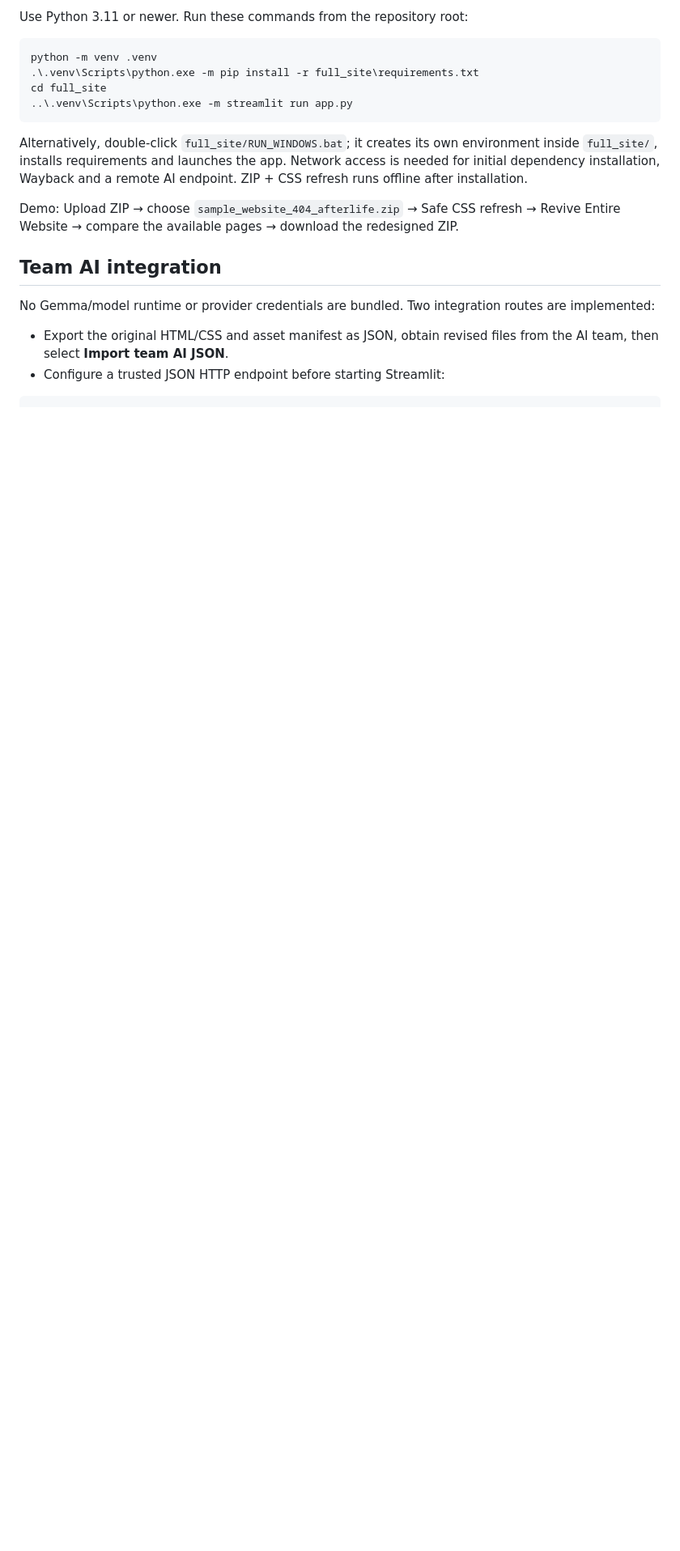
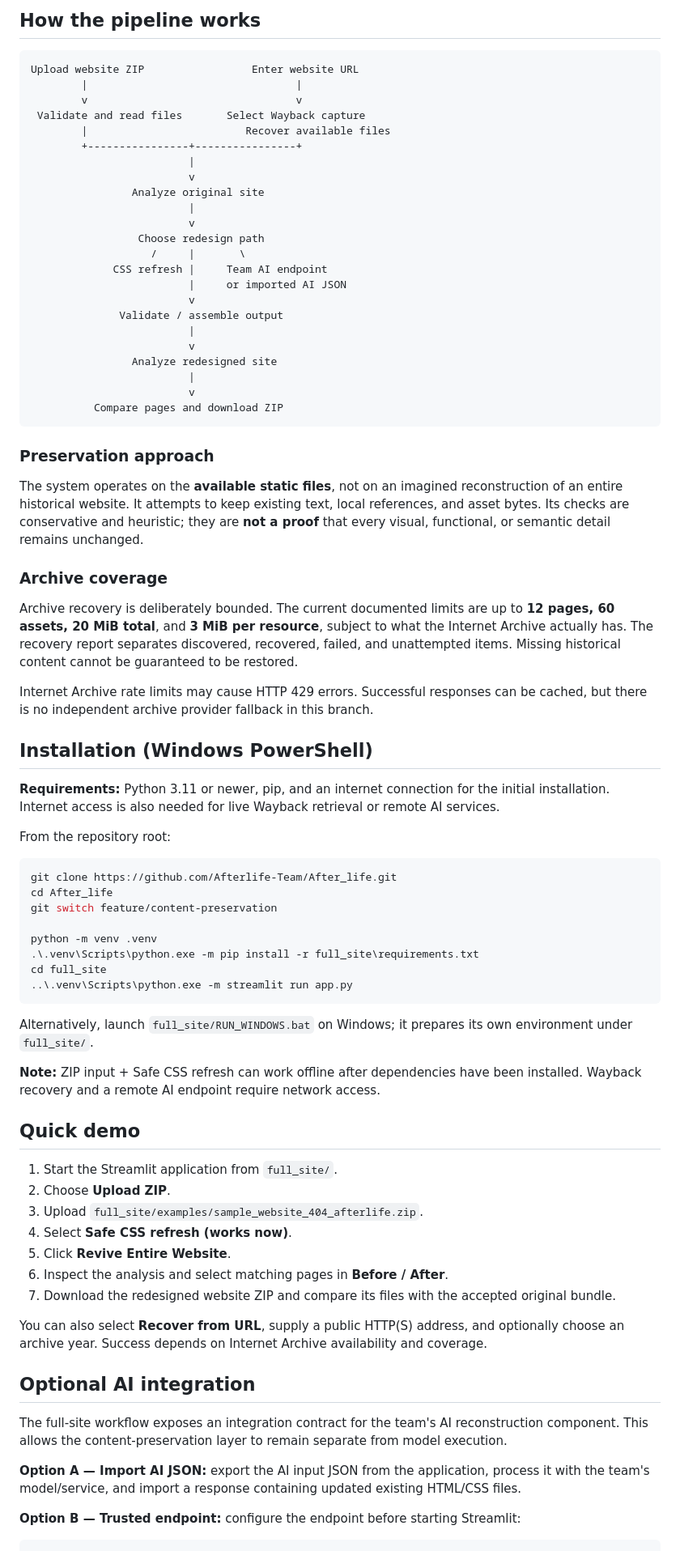
Before and after one commit to Afterlife-Team/After_life, a Markdown page: README.md, the part around one of its changes. Shown at 81% size. Rendered like a GitHub page; blank space fills up the shorter version.

````diff
--- a/README.md
+++ b/README.md
@@ -33,23 +58,82 @@ Successful responses are cached locally in `full_site/.cache/wayback.sqlite3` (a
 
-Use Python 3.11 or newer. Run these commands from the repository root:
+## How the pipeline works
+
+```text
+Upload website ZIP                 Enter website URL
+        |                                 |
+        v                                 v
+ Validate and read files       Select Wayback capture
+        |                         Recover available files
+        +----------------+----------------+
+                         |
+                         v
+                Analyze original site
+                         |
+                         v
+                 Choose redesign path
+                   /     |       \
+             CSS refresh |     Team AI endpoint
+                         |     or imported AI JSON
+                         v
+              Validate / assemble output
+                         |
+                         v
+                Analyze redesigned site
+                         |
+                         v
+          Compare pages and download ZIP
+```
+
+### Preservation approach
+
+The system operates on the **available static files**, not on an imagined reconstruction of an entire historical website. It attempts to keep existing text, local references, and asset bytes. Its checks are conservative and heuristic; they are **not a proof** that every visual, functional, or semantic detail remains unchanged.
+
+### Archive coverage
+
+Archive recovery is deliberately bounded. The current documented limits are up to **12 pages, 60 assets, 20 MiB total**, and **3 MiB per resource**, subject to what the Internet Archive actually has. The recovery report separates discovered, recovered, failed, and unattempted items. Missing historical content cannot be guaranteed to be restored.
+
+Internet Archive rate limits may cause HTTP 429 errors. Successful responses can be cached, but there is no independent archive provider fallback in this branch.
+
+## Installation (Windows PowerShell)
+
+**Requirements:** Python 3.11 or newer, pip, and an internet connection for the initial installation. Internet access is also needed for live Wayback retrieval or remote AI services.
+
+From the repository root:
 
 ```powershell
+git clone https://github.com/Afterlife-Team/After_life.git
+cd After_life
+git switch feature/content-preservation
+
 python -m venv .venv
 .\.venv\Scripts\python.exe -m pip install -r full_site\requirements.txt
 cd full_site
 ..\.venv\Scripts\python.exe -m streamlit run app.py
 ```
 
-Alternatively, double-click `full_site/RUN_WINDOWS.bat`; it creates its own environment inside `full_site/`, installs requirements and launches the app. Network access is needed for initial dependency installation, Wayback and a remote AI endpoint. ZIP + CSS refresh runs offline after installation.
+Alternatively, launch `full_site/RUN_WINDOWS.bat` on Windows; it prepares its own environment under `full_site/`.
 
-Demo: Upload ZIP → choose `sample_website_404_afterlife.zip` → Safe CSS refresh → Revive Entire Website → compare the available pages → download the redesigned ZIP.
+**Note:** ZIP input + Safe CSS refresh can work offline after dependencies have been installed. Wayback recovery and a remote AI endpoint require network access.
 
-## Team AI integration
+## Quick demo
 
-No Gemma/model runtime or provider credentials are bundled. Two integration routes are implemented:
+1. Start the Streamlit application from `full_site/`.
+2. Choose **Upload ZIP**.
+3. Upload `full_site/examples/sample_website_404_afterlife.zip`.
+4. Select **Safe CSS refresh (works now)**.
+5. Click **Revive Entire Website**.
+6. Inspect the analysis and select matching pages in **Before / After**.
+7. Download the redesigned website ZIP and compare its files with the accepted original bundle.
 
-- Export the original HTML/CSS and asset manifest as JSON, obtain revised files from the AI team, then select **Import team AI JSON**.
-- Configure a trusted JSON HTTP endpoint before starting Streamlit:
+You can also select **Recover from URL**, supply a public HTTP(S) address, and optionally choose an archive year. Success depends on Internet Archive availability and coverage.
+
+## Optional AI integration
+
+The full-site workflow exposes an integration contract for the team's AI reconstruction component. This allows the content-preservation layer to remain separate from model execution.
+
+**Option A — Import AI JSON:** export the AI input JSON from the application, process it with the team's model/service, and import a response containing updated existing HTML/CSS files.
+
+**Option B — Trusted endpoint:** configure the endpoint before starting Streamlit:
 
 ```powershell
 $env:AFTERLIFE_AI_ENDPOINT = "http://127.0.0.1:8000/redesign"
````
Also changed, not shown: other parts of README.md (+80 -34 lines).
